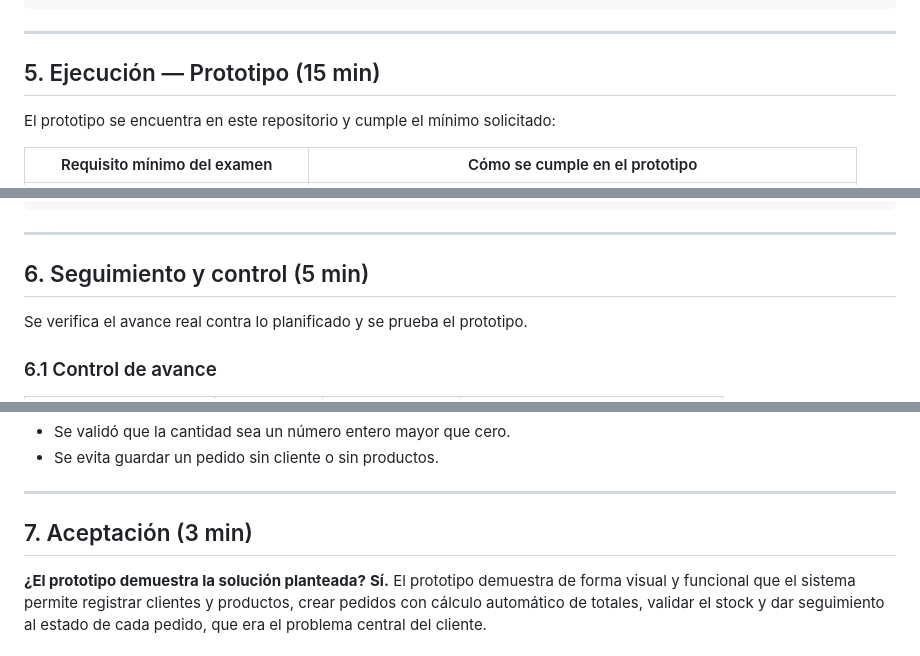
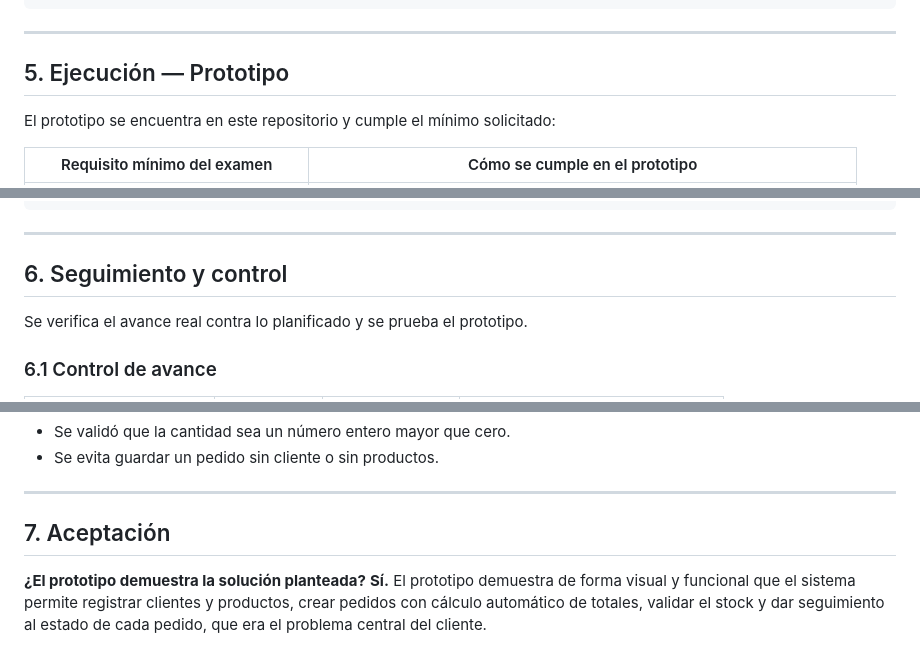
Before and after one commit to arielavelinotorres-ux/Me-gusta-tu-limon-agrio, a Markdown page: pedidoagil/PROPUESTA.md, 3 parts joined by grey strips. GitHub-like rendering.

```diff
--- a/pedidoagil/PROPUESTA.md
+++ b/pedidoagil/PROPUESTA.md
@@ -257,7 +256,7 @@ CLIENTE 1 ──── N PEDIDO 1 ──── N DETALLE_PEDIDO N ──── 1
 
 ---
 
-## 5. Ejecución — Prototipo (15 min)
+## 5. Ejecución — Prototipo
 
 El prototipo se encuentra en este repositorio y cumple el mínimo solicitado:
 
@@ -283,7 +282,7 @@ pedidoagil/
 
 ---
 
-## 6. Seguimiento y control (5 min)
+## 6. Seguimiento y control
 
 Se verifica el avance real contra lo planificado y se prueba el prototipo.
 
@@ -319,7 +318,7 @@ Se verifica el avance real contra lo planificado y se prueba el prototipo.
 
 ---
 
-## 7. Aceptación (3 min)
+## 7. Aceptación
 
 **¿El prototipo demuestra la solución planteada?**
 **Sí.** El prototipo demuestra de forma visual y funcional que el sistema permite registrar clientes y productos, crear pedidos con cálculo automático de totales, validar el stock y dar seguimiento al estado de cada pedido, que era el problema central del cliente.
```
Also changed, not shown: other parts of pedidoagil/PROPUESTA.md (+4 -5 lines).
